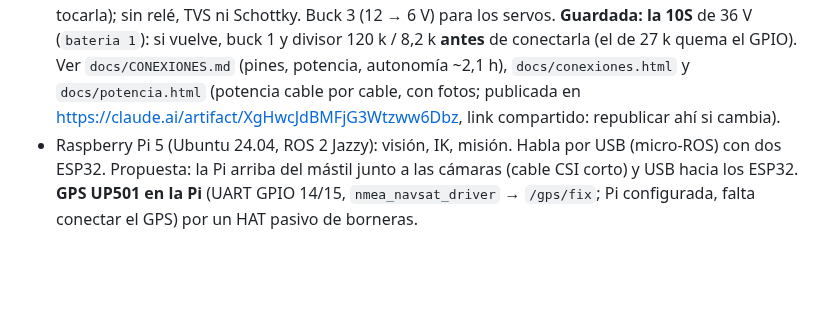
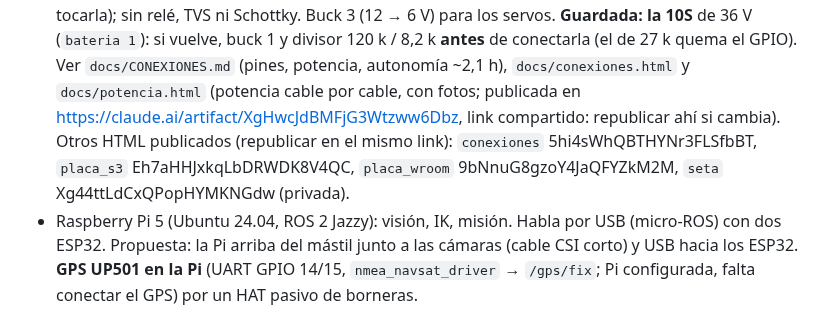
Before and after one commit to HecVelaz/recolector_de_frutas, a Markdown page: CLAUDE.md, the part around the change. Rendered like a GitHub page; blank space fills up the shorter version.

Commit message:
CLAUDE.md: links publicados de los HTML de docs
Co-Authored-By: Claude Opus 5.5 <noreply@anthropic.com>

```diff
--- a/CLAUDE.md
+++ b/CLAUDE.md
@@ -23,7 +23,9 @@ materias: **Robótica I** evalúa el brazo; **Robótica II**, el robot móvil co
   ponerlo si aparecen paradas por `SETA` sin tocarla); sin relé, TVS ni Schottky. Buck 3 (12 → 6 V) para los servos. **Guardada: la 10S** de 36 V
   (`bateria 1`): si vuelve, buck 1 y divisor 120 k / 8,2 k **antes** de conectarla (el de 27 k quema el GPIO).
   Ver `docs/CONEXIONES.md` (pines, potencia, autonomía ~2,1 h), `docs/conexiones.html` y `docs/potencia.html` (potencia cable por cable, con fotos;
-  publicada en https://claude.ai/artifact/XgHwcJdBMFjG3Wtzww6Dbz, link compartido: republicar ahí si cambia).
+  publicada en https://claude.ai/artifact/XgHwcJdBMFjG3Wtzww6Dbz, link compartido: republicar ahí si cambia). Otros HTML publicados
+  (republicar en el mismo link): `conexiones` 5hi4sWhQBTHYNr3FLSfbBT, `placa_s3` Eh7aHHJxkqLbDRWDK8V4QC, `placa_wroom`
+  9bNnuG8gzoY4JaQFYZkM2M, `seta` Xg44ttLdCxQPopHYMKNGdw (privada).
 - Raspberry Pi 5 (Ubuntu 24.04, ROS 2 Jazzy): visión, IK, misión. Habla por USB (micro-ROS) con dos ESP32.
   Propuesta: la Pi arriba del mástil junto a las cámaras (cable CSI corto) y USB hacia los ESP32. **GPS UP501 en la
   Pi** (UART GPIO 14/15, `nmea_navsat_driver` → `/gps/fix`; Pi configurada, falta conectar el GPS) por un HAT pasivo de borneras.
```
